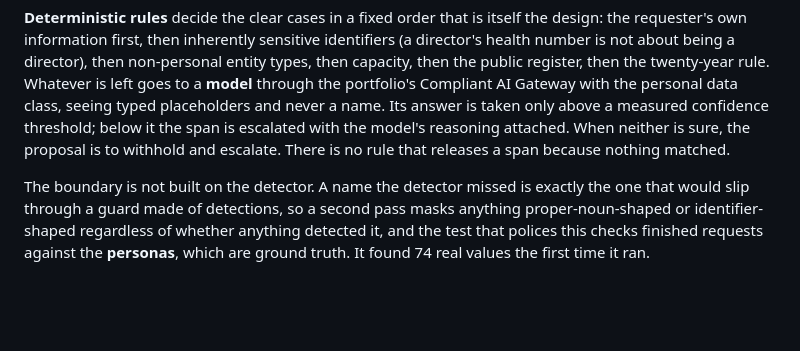
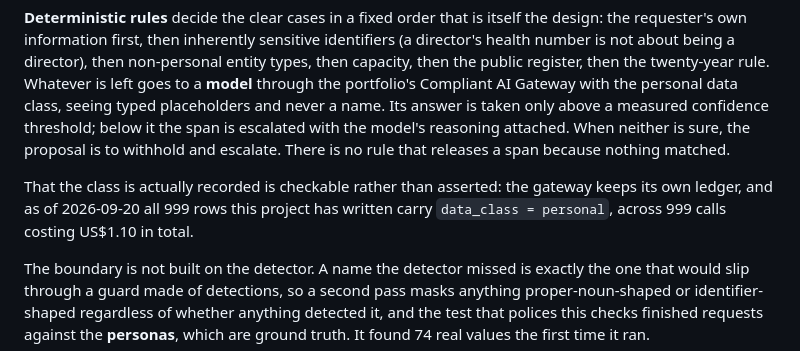
Before and after one commit to Peter-A-P/access-to-information-redaction, a Markdown page: README.md, the part around the change. GitHub-like rendering; blank space fills up the shorter version.

Commit message:
The data class is checkable in the ledger, not just asserted in the code

```diff
--- a/README.md
+++ b/README.md
@@ -156,6 +156,10 @@ confidence threshold; below it the span is escalated with the model's reasoning
 When neither is sure, the proposal is to withhold and escalate. There is no rule that
 releases a span because nothing matched.
 
+That the class is actually recorded is checkable rather than asserted: the gateway keeps
+its own ledger, and as of 2026-09-20 all 999 rows this project has written carry
+`data_class = personal`, across 999 calls costing US$1.10 in total.
+
 The boundary is not built on the detector. A name the detector missed is exactly the one
 that would slip through a guard made of detections, so a second pass masks anything
 proper-noun-shaped or identifier-shaped regardless of whether anything detected it, and the
```
